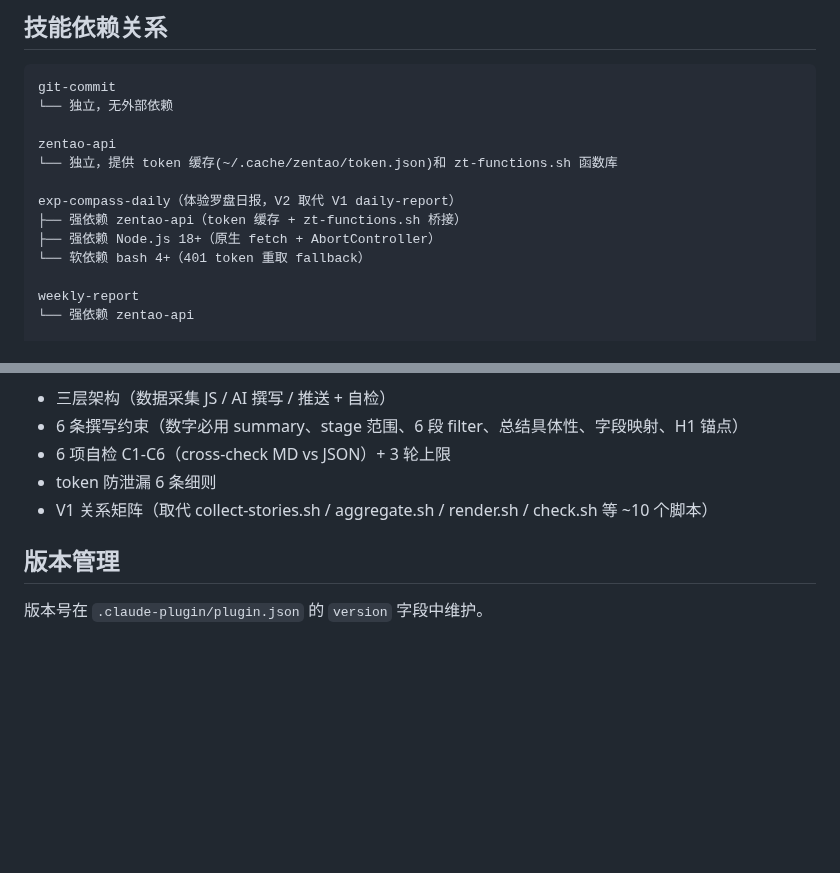
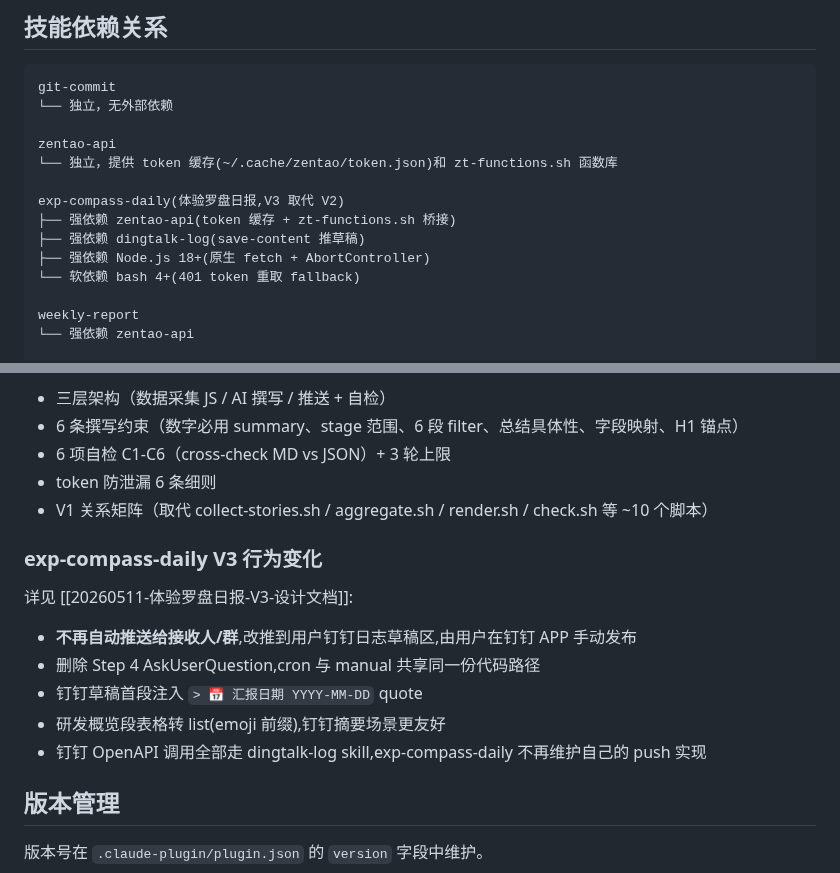
Before and after one commit to benbergg/froggo-skills, a Markdown page: .claude/CLAUDE.md, 2 parts joined by grey strips. Drawn GitHub-style; blank space fills up the shorter version.

```diff
--- a/.claude/CLAUDE.md
+++ b/.claude/CLAUDE.md
@@ -88,10 +88,11 @@ git-commit
 zentao-api
 └── 独立，提供 token 缓存(~/.cache/zentao/token.json)和 zt-functions.sh 函数库
 
-exp-compass-daily（体验罗盘日报，V2 取代 V1 daily-report）
-├── 强依赖 zentao-api（token 缓存 + zt-functions.sh 桥接）
-├── 强依赖 Node.js 18+（原生 fetch + AbortController）
-└── 软依赖 bash 4+（401 token 重取 fallback）
+exp-compass-daily(体验罗盘日报,V3 取代 V2)
+├── 强依赖 zentao-api(token 缓存 + zt-functions.sh 桥接)
+├── 强依赖 dingtalk-log(save-content 推草稿)
+├── 强依赖 Node.js 18+(原生 fetch + AbortController)
+└── 软依赖 bash 4+(401 token 重取 fallback)
 
 weekly-report
 └── 强依赖 zentao-api
@@ -109,6 +110,15 @@ prompt-engineering
 - token 防泄漏 6 条细则
 - V1 关系矩阵（取代 collect-stories.sh / aggregate.sh / render.sh / check.sh 等 ~10 个脚本）
 
+### exp-compass-daily V3 行为变化
+
+详见 [[20260511-体验罗盘日报-V3-设计文档]]:
+- **不再自动推送给接收人/群**,改推到用户钉钉日志草稿区,由用户在钉钉 APP 手动发布
+- 删除 Step 4 AskUserQuestion,cron 与 manual 共享同一份代码路径
+- 钉钉草稿首段注入 `> 📅 汇报日期 YYYY-MM-DD` quote
+- 研发概览段表格转 list(emoji 前缀),钉钉摘要场景更友好
+- 钉钉 OpenAPI 调用全部走 dingtalk-log skill,exp-compass-daily 不再维护自己的 push 实现
+
 ## 版本管理
 
 版本号在 `.claude-plugin/plugin.json` 的 `version` 字段中维护。
```
Also changed, not shown: README.md (+2 -2 lines).
